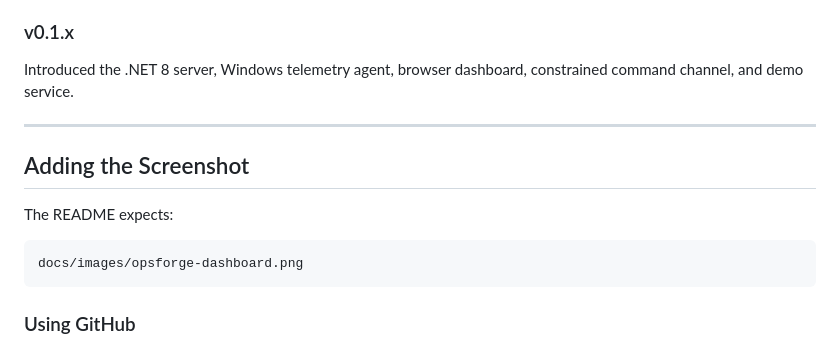
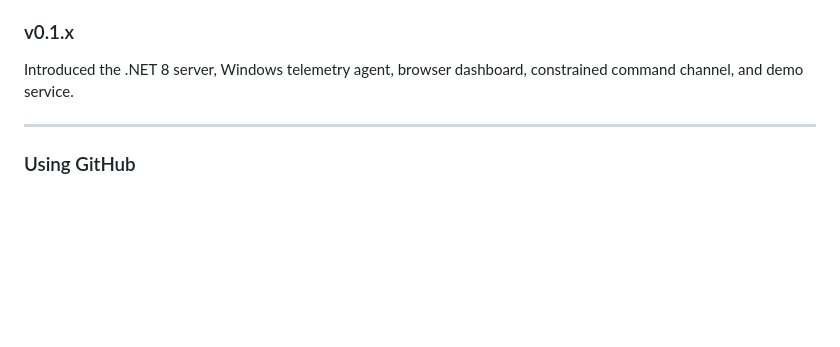
Before and after one commit to fuhrdan/OpsForge, a Markdown page: README.md, the part around the change. Drawn GitHub-style; blank space fills up the shorter version.

Commit message:
Clean up README
Removed instructions for adding a screenshot from the README.

````diff
--- a/README.md
+++ b/README.md
@@ -546,14 +546,6 @@ Introduced the .NET 8 server, Windows telemetry agent, browser dashboard, constr
 
 ---
 
-## Adding the Screenshot
-
-The README expects:
-
-```text
-docs/images/opsforge-dashboard.png
-```
-
 ### Using GitHub
 
 1. Open the OpsForge repository.
````
